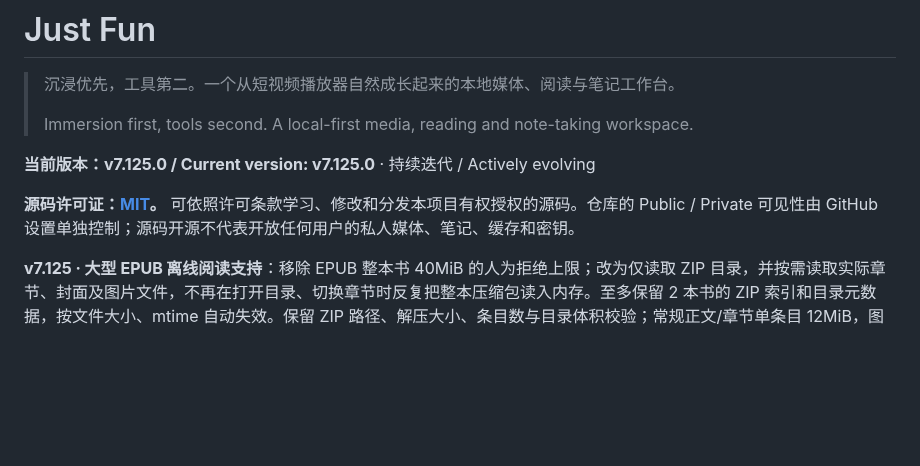
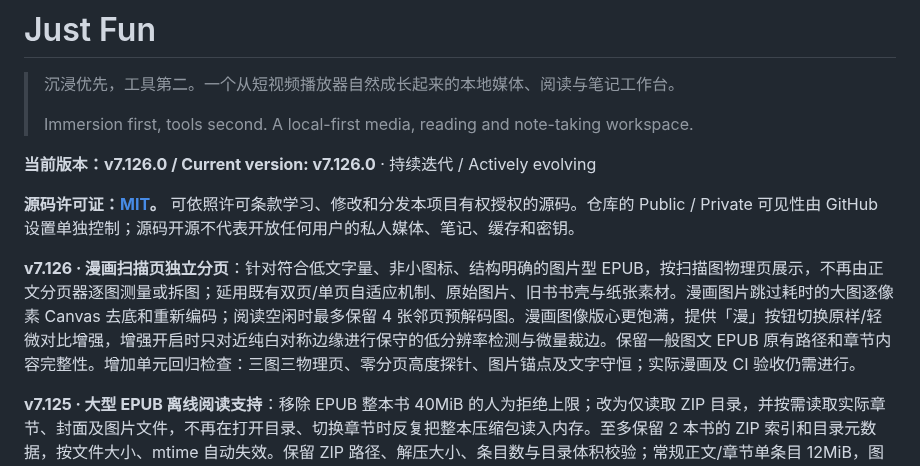
Before and after one commit to smartahou/just-fun, a Markdown page: README.md, the part around the change. Rendered like a GitHub page; blank space fills up the shorter version.

Commit message:
chore(comics): release v7.126 and run comic regression on main

```diff
--- a/README.md
+++ b/README.md
@@ -4,9 +4,11 @@
 >
 > Immersion first, tools second. A local-first media, reading and note-taking workspace.
 
-**当前版本：v7.125.0 / Current version: v7.125.0** · 持续迭代 / Actively evolving
+**当前版本：v7.126.0 / Current version: v7.126.0** · 持续迭代 / Actively evolving
 
 **源码许可证：[MIT](LICENSE)。** 可依照许可条款学习、修改和分发本项目有权授权的源码。仓库的 Public / Private 可见性由 GitHub 设置单独控制；源码开源不代表开放任何用户的私人媒体、笔记、缓存和密钥。
+
+**v7.126 · 漫画扫描页独立分页**：针对符合低文字量、非小图标、结构明确的图片型 EPUB，按扫描图物理页展示，不再由正文分页器逐图测量或拆图；延用既有双页/单页自适应机制、原始图片、旧书书壳与纸张素材。漫画图片跳过耗时的大图逐像素 Canvas 去底和重新编码；阅读空闲时最多保留 4 张邻页预解码图。漫画图像版心更饱满，提供「漫」按钮切换原样/轻微对比增强，增强开启时只对近纯白对称边缘进行保守的低分辨率检测与微量裁边。保留一般图文 EPUB 原有路径和章节内容完整性。增加单元回归检查：三图三物理页、零分页高度探针、图片锚点及文字守恒；实际漫画及 CI 验收仍需进行。
 
 **v7.125 · 大型 EPUB 离线阅读支持**：移除 EPUB 整本书 40MiB 的人为拒绝上限；改为仅读取 ZIP 目录，并按需读取实际章节、封面及图片文件，不再在打开目录、切换章节时反复把整本压缩包读入内存。至多保留 2 本书的 ZIP 索引和目录元数据，按文件大小、mtime 自动失效。保留 ZIP 路径、解压大小、条目数与目录体积校验；常规正文/章节单条目 12MiB，图片条目最多 64MiB，ZIP64 尚不支持。补充一份真实超过 40MiB 的 EPUB 集成测试，覆盖目录、两章、图片接口和封面。TXT/Markdown 的独立 12MiB 限额未调整。
 
```
